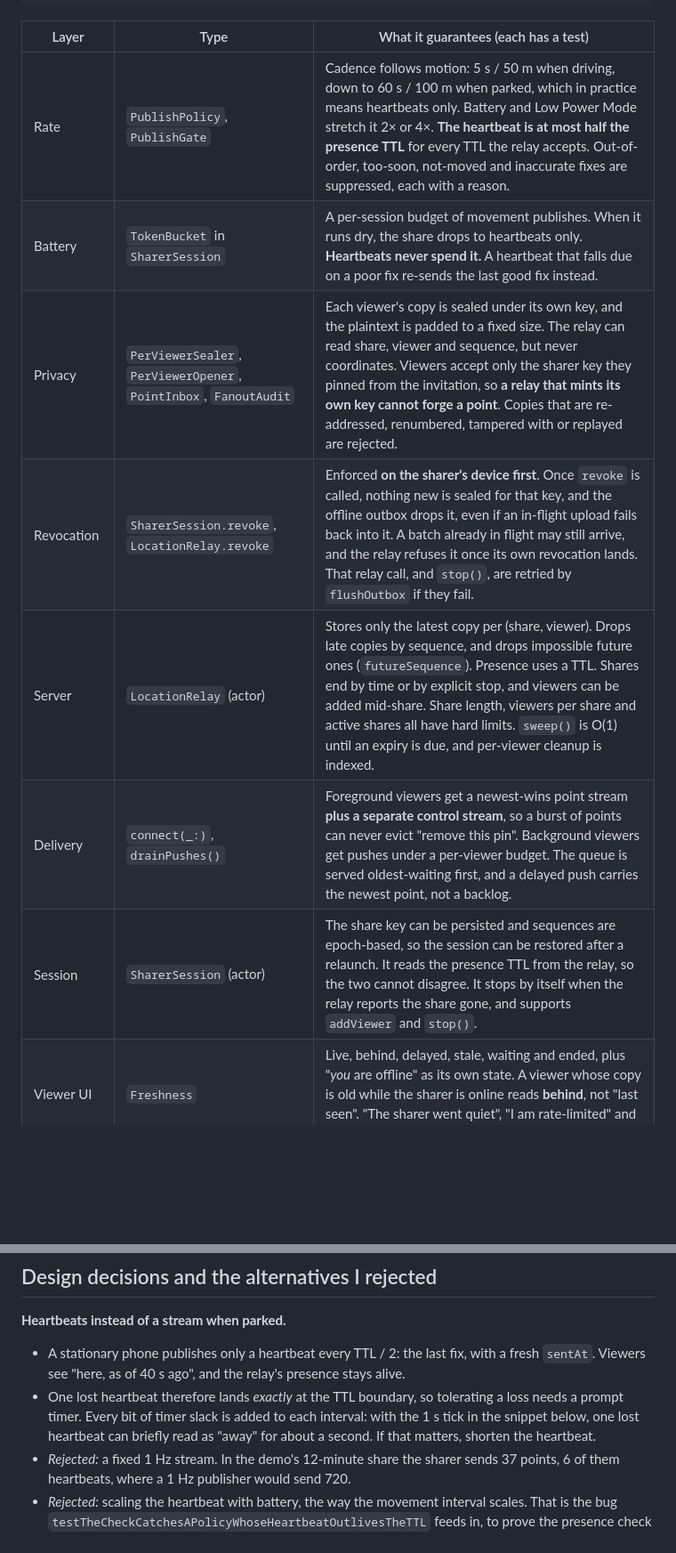
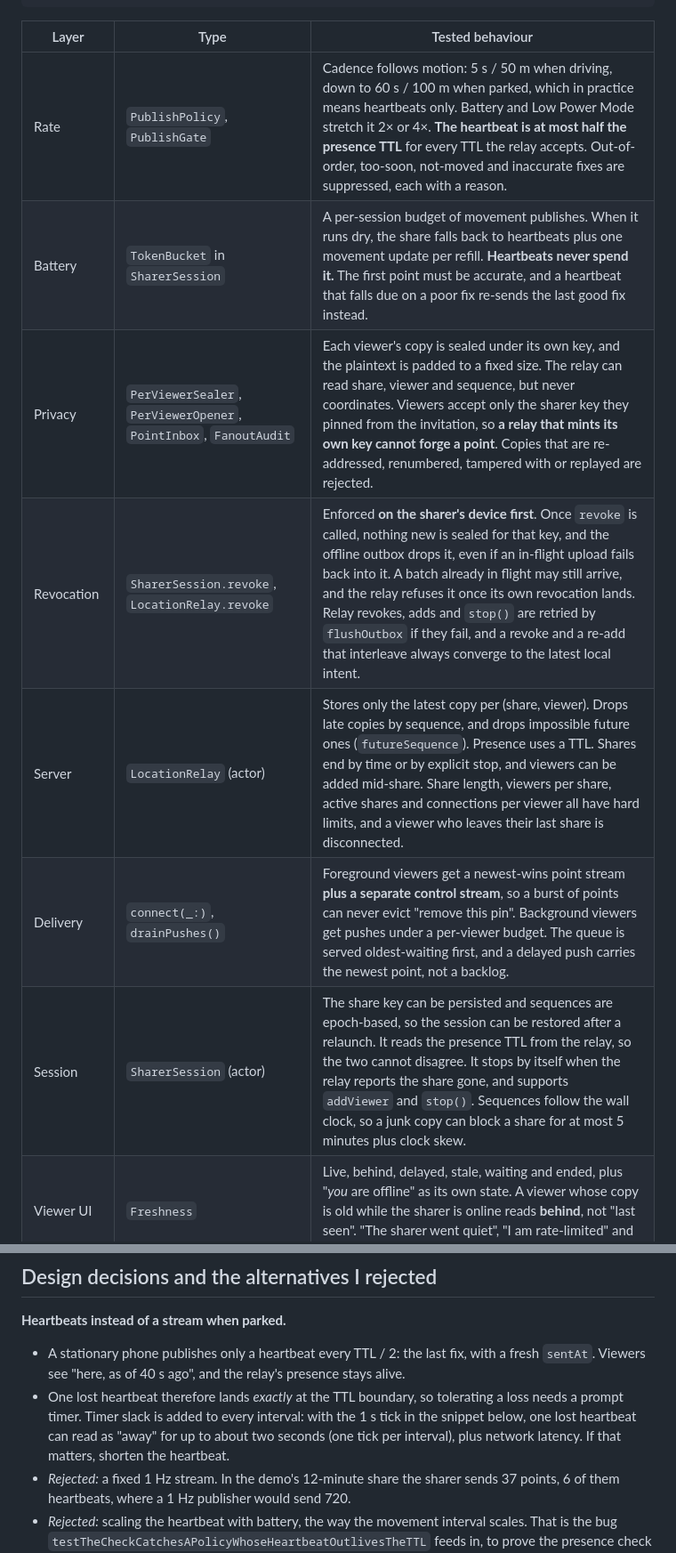
Before and after one commit to rajatslakhina/live-location-share-kit, a Markdown page: README.md, 2 parts joined by grey strips. Shown at 89% size. Rendered like a GitHub page; blank space fills up the shorter version.

````diff
--- a/README.md
+++ b/README.md
@@ -61,15 +61,15 @@ VIEWER DEVICE
   PointInbox: pinned sharer key, replay window, Freshness (live / behind / delayed / stale / offline)
 ```
 
-| Layer | Type | What it guarantees (each has a test) |
+| Layer | Type | Tested behaviour |
 |---|---|---|
 | Rate | `PublishPolicy`, `PublishGate` | Cadence follows motion: 5 s / 50 m when driving, down to 60 s / 100 m when parked, which in practice means heartbeats only. Battery and Low Power Mode stretch it 2× or 4×. **The heartbeat is at most half the presence TTL** for every TTL the relay accepts. Out-of-order, too-soon, not-moved and inaccurate fixes are suppressed, each with a reason. |
-| Battery | `TokenBucket` in `SharerSession` | A per-session budget of movement publishes. When it runs dry, the share drops to heartbeats only. **Heartbeats never spend it.** A heartbeat that falls due on a poor fix re-sends the last good fix instead. |
+| Battery | `TokenBucket` in `SharerSession` | A per-session budget of movement publishes. When it runs dry, the share falls back to heartbeats plus one movement update per refill. **Heartbeats never spend it.** The first point must be accurate, and a heartbeat that falls due on a poor fix re-sends the last good fix instead. |
 | Privacy | `PerViewerSealer`, `PerViewerOpener`, `PointInbox`, `FanoutAudit` | Each viewer's copy is sealed under its own key, and the plaintext is padded to a fixed size. The relay can read share, viewer and sequence, but never coordinates. Viewers accept only the sharer key they pinned from the invitation, so **a relay that mints its own key cannot forge a point**. Copies that are re-addressed, renumbered, tampered with or replayed are rejected. |
-| Revocation | `SharerSession.revoke`, `LocationRelay.revoke` | Enforced **on the sharer's device first**. Once `revoke` is called, nothing new is sealed for that key, and the offline outbox drops it, even if an in-flight upload fails back into it. A batch already in flight may still arrive, and the relay refuses it once its own revocation lands. That relay call, and `stop()`, are retried by `flushOutbox` if they fail. |
-| Server | `LocationRelay` (actor) | Stores only the latest copy per (share, viewer). Drops late copies by sequence, and drops impossible future ones (`futureSequence`). Presence uses a TTL. Shares end by time or by explicit stop, and viewers can be added mid-share. Share length, viewers per share and active shares all have hard limits. `sweep()` is O(1) until an expiry is due, and per-viewer cleanup is indexed. |
+| Revocation | `SharerSession.revoke`, `LocationRelay.revoke` | Enforced **on the sharer's device first**. Once `revoke` is called, nothing new is sealed for that key, and the offline outbox drops it, even if an in-flight upload fails back into it. A batch already in flight may still arrive, and the relay refuses it once its own revocation lands. Relay revokes, adds and `stop()` are retried by `flushOutbox` if they fail, and a revoke and a re-add that interleave always converge to the latest local intent. |
+| Server | `LocationRelay` (actor) | Stores only the latest copy per (share, viewer). Drops late copies by sequence, and drops impossible future ones (`futureSequence`). Presence uses a TTL. Shares end by time or by explicit stop, and viewers can be added mid-share. Share length, viewers per share, active shares and connections per viewer all have hard limits, and a viewer who leaves their last share is disconnected. |
 | Delivery | `connect(_:)`, `drainPushes()` | Foreground viewers get a newest-wins point stream **plus a separate control stream**, so a burst of points can never evict "remove this pin". Background viewers get pushes under a per-viewer budget. The queue is served oldest-waiting first, and a delayed push carries the newest point, not a backlog. |
-| Session | `SharerSession` (actor) | The share key can be persisted and sequences are epoch-based, so the session can be restored after a relaunch. It reads the presence TTL from the relay, so the two cannot disagree. It stops by itself when the relay reports the share gone, and supports `addViewer` and `stop()`. |
+| Session | `SharerSession` (actor) | The share key can be persisted and sequences are epoch-based, so the session can be restored after a relaunch. It reads the presence TTL from the relay, so the two cannot disagree. It stops by itself when the relay reports the share gone, and supports `addViewer` and `stop()`. Sequences follow the wall clock, so a junk copy can block a share for at most 5 minutes plus clock skew. |
 | Viewer UI | `Freshness` | Live, behind, delayed, stale, waiting and ended, plus "*you* are offline" as its own state. A viewer whose copy is old while the sharer is online reads **behind**, not "last seen". "The sharer went quiet", "I am rate-limited" and "I have no network" never look the same. |
 | Capacity | `FanoutLoadModel` | For N active shares: publishes, sealed copies, socket connections and messages, pushes with and without the budget, bytes, and storage. |
 | Compliance | `CapabilityManifest`, `AgeRatingGate` | The manifest gates `SharerSession` at runtime. In the demo repo, CI runs the gate against the checked-in age-rating answer, including a control run that must fail. |
@@ -78,7 +78,7 @@ VIEWER DEVICE
 
 **Heartbeats instead of a stream when parked.**
 - A stationary phone publishes only a heartbeat every TTL / 2: the last fix, with a fresh `sentAt`. Viewers see "here, as of 40 s ago", and the relay's presence stays alive.
-- One lost heartbeat therefore lands *exactly* at the TTL boundary, so tolerating a loss needs a prompt timer. Every bit of timer slack is added to each interval: with the 1 s tick in the snippet below, one lost heartbeat can briefly read as "away" for about a second. If that matters, shorten the heartbeat.
+- One lost heartbeat therefore lands *exactly* at the TTL boundary, so tolerating a loss needs a prompt timer. Timer slack is added to every interval: with the 1 s tick in the snippet below, one lost heartbeat can read as "away" for up to about two seconds (one tick per interval), plus network latency. If that matters, shorten the heartbeat.
 - *Rejected:* a fixed 1 Hz stream. In the demo's 12-minute share the sharer sends 37 points, 6 of them heartbeats, where a 1 Hz publisher would send 720.
 - *Rejected:* scaling the heartbeat with battery, the way the movement interval scales. That is the bug `testTheCheckCatchesAPolicyWhoseHeartbeatOutlivesTheTTL` feeds in, to prove the presence check is not vacuous.
 
````
Also changed, not shown: other parts of README.md (+17 -14 lines), docs/viewers.png, 7 other files.
